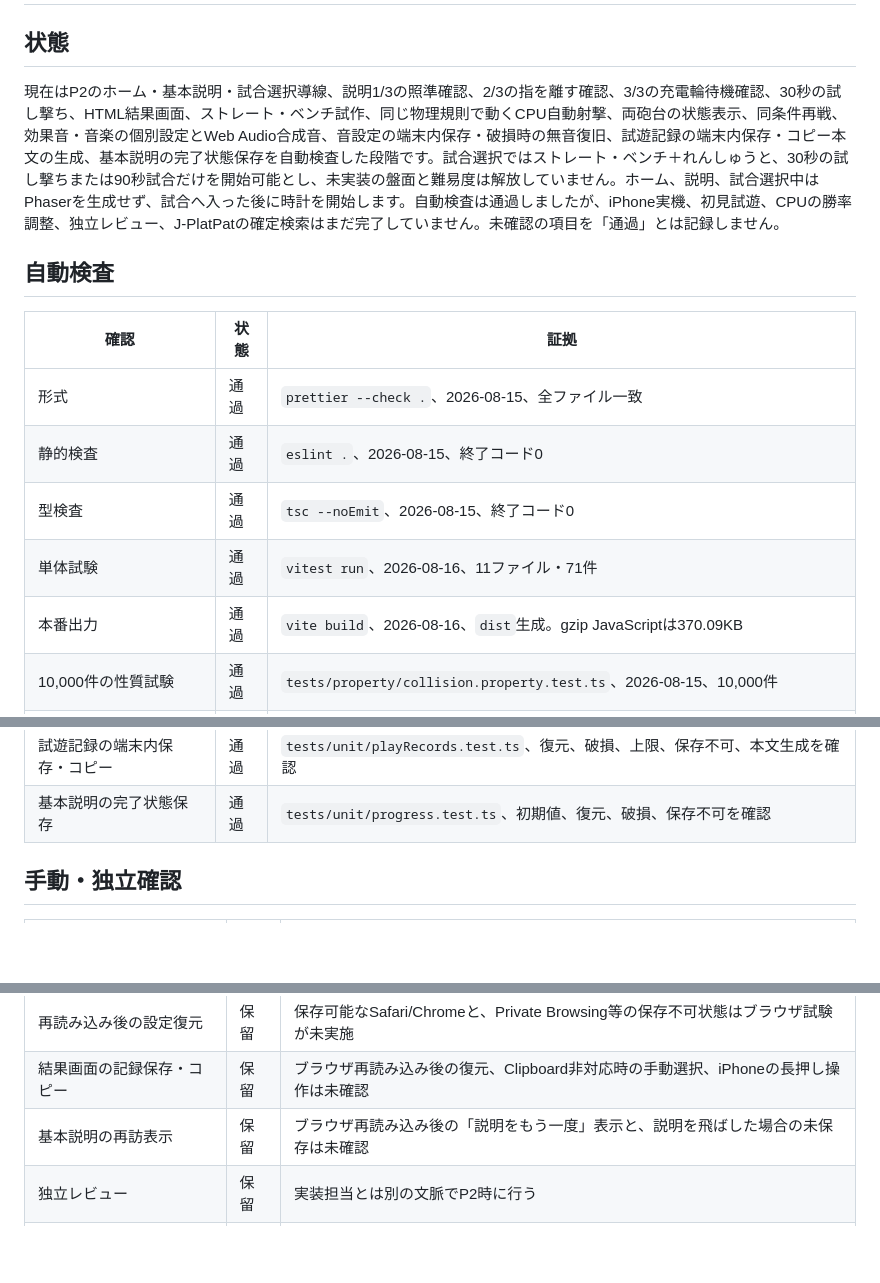
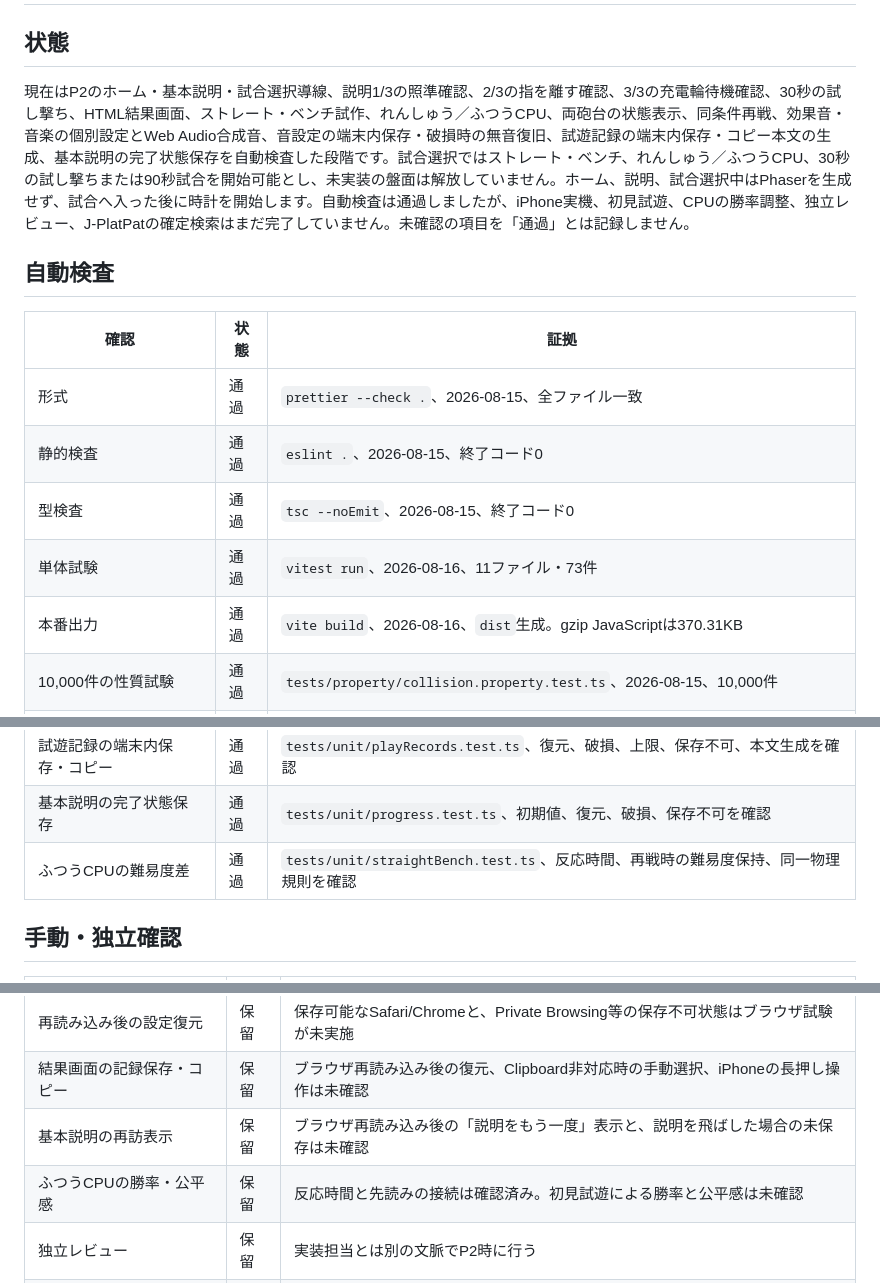
Before and after one commit to chameleonjp-lab/hoketto, a Markdown page: docs/TEST_REPORT.md, 3 parts joined by grey strips. GitHub-like rendering; blank space fills up the shorter version.

Commit message:
P3: ふつうCPUを開始可能にする

```diff
--- a/docs/TEST_REPORT.md
+++ b/docs/TEST_REPORT.md
@@ -2,7 +2,7 @@
 
 ## 状態
 
-現在はP2のホーム・基本説明・試合選択導線、説明1/3の照準確認、2/3の指を離す確認、3/3の充電輪待機確認、30秒の試し撃ち、HTML結果画面、ストレート・ベンチ試作、同じ物理規則で動くCPU自動射撃、両砲台の状態表示、同条件再戦、効果音・音楽の個別設定とWeb Audio合成音、音設定の端末内保存・破損時の無音復旧、試遊記録の端末内保存・コピー本文の生成、基本説明の完了状態保存を自動検査した段階です。試合選択ではストレート・ベンチ＋れんしゅうと、30秒の試し撃ちまたは90秒試合だけを開始可能とし、未実装の盤面と難易度は解放していません。ホーム、説明、試合選択中はPhaserを生成せず、試合へ入った後に時計を開始します。自動検査は通過しましたが、iPhone実機、初見試遊、CPUの勝率調整、独立レビュー、J-PlatPatの確定検索はまだ完了していません。未確認の項目を「通過」とは記録しません。
+現在はP2のホーム・基本説明・試合選択導線、説明1/3の照準確認、2/3の指を離す確認、3/3の充電輪待機確認、30秒の試し撃ち、HTML結果画面、ストレート・ベンチ試作、れんしゅう／ふつうCPU、両砲台の状態表示、同条件再戦、効果音・音楽の個別設定とWeb Audio合成音、音設定の端末内保存・破損時の無音復旧、試遊記録の端末内保存・コピー本文の生成、基本説明の完了状態保存を自動検査した段階です。試合選択ではストレート・ベンチ、れんしゅう／ふつうCPU、30秒の試し撃ちまたは90秒試合を開始可能とし、未実装の盤面は解放していません。ホーム、説明、試合選択中はPhaserを生成せず、試合へ入った後に時計を開始します。自動検査は通過しましたが、iPhone実機、初見試遊、CPUの勝率調整、独立レビュー、J-PlatPatの確定検索はまだ完了していません。未確認の項目を「通過」とは記録しません。
 
 ## 自動検査
 
@@ -11,8 +11,8 @@
 | 形式                         | 通過 | `prettier --check .`、2026-08-15、全ファイル一致                                       |
 | 静的検査                     | 通過 | `eslint .`、2026-08-15、終了コード0                                                    |
 | 型検査                       | 通過 | `tsc --noEmit`、2026-08-15、終了コード0                                                |
-| 単体試験                     | 通過 | `vitest run`、2026-08-16、11ファイル・71件                                             |
-| 本番出力                     | 通過 | `vite build`、2026-08-16、`dist`生成。gzip JavaScriptは370.09KB                        |
+| 単体試験                     | 通過 | `vitest run`、2026-08-16、11ファイル・73件                                             |
+| 本番出力                     | 通過 | `vite build`、2026-08-16、`dist`生成。gzip JavaScriptは370.31KB                        |
 | 10,000件の性質試験           | 通過 | `tests/property/collision.property.test.ts`、2026-08-15、10,000件                      |
 | 線分・長方形の衝突           | 通過 | 単体試験と性質試験で時刻・接触距離を確認                                               |
 | 中断・復帰状態               | 通過 | `tests/unit/match.test.ts`、SUSPENDED、3秒再開、INVALIDを確認                          |
@@ -30,6 +30,7 @@
 | 音設定の端末内保存・破損復旧 | 通過 | `tests/unit/audioSettings.test.ts`、初期値、復元、破損、保存不可を確認                 |
 | 試遊記録の端末内保存・コピー | 通過 | `tests/unit/playRecords.test.ts`、復元、破損、上限、保存不可、本文生成を確認           |
 | 基本説明の完了状態保存       | 通過 | `tests/unit/progress.test.ts`、初期値、復元、破損、保存不可を確認                      |
+| ふつうCPUの難易度差          | 通過 | `tests/unit/straightBench.test.ts`、反応時間、再戦時の難易度保持、同一物理規則を確認   |
 
 ## 手動・独立確認
 
@@ -44,6 +45,7 @@
 | 再読み込み後の設定復元     | 保留 | 保存可能なSafari/Chromeと、Private Browsing等の保存不可状態はブラウザ試験が未実施    |
 | 結果画面の記録保存・コピー | 保留 | ブラウザ再読み込み後の復元、Clipboard非対応時の手動選択、iPhoneの長押し操作は未確認  |
 | 基本説明の再訪表示         | 保留 | ブラウザ再読み込み後の「説明をもう一度」表示と、説明を飛ばした場合の未保存は未確認   |
+| ふつうCPUの勝率・公平感    | 保留 | 反応時間と先読みの接続は確認済み。初見試遊による勝率と公平感は未確認                 |
 | 独立レビュー               | 保留 | 実装担当とは別の文脈でP2時に行う                                                     |
 | 名称の法的確認             | 保留 | `docs/NAME_RESEARCH.md`に未完了項目を記録した                                        |
 
```
